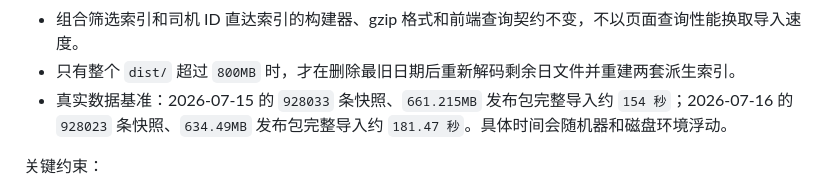
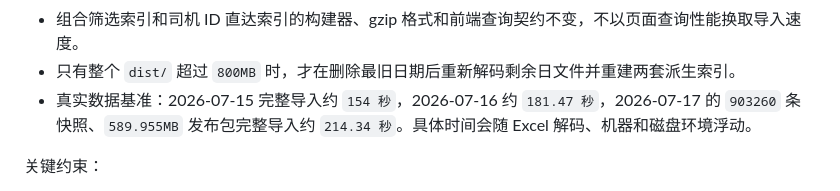
Before and after one commit to n1ghtmare07776-commits/driver-profile-static, a Markdown page: docs/技术方案.md, the part around the change. Rendered like a GitHub page.

```diff
--- a/docs/技术方案.md
+++ b/docs/技术方案.md
@@ -111,7 +111,7 @@ python3 scripts/import-driver-data.py <输入文件> --upload-date YYYY-MM-DD --
 - `drivers.json`、`filter-options.json`、`manifest.json` 和 `meta.json` 都复用同一份 `DatasetSummary`；最终包体数字回写只改小型元信息文件。
 - 组合筛选索引和司机 ID 直达索引的构建器、gzip 格式和前端查询契约不变，不以页面查询性能换取导入速度。
 - 只有整个 `dist/` 超过 `800MB` 时，才在删除最旧日期后重新解码剩余日文件并重建两套派生索引。
-- 真实数据基准：2026-07-15 的 `928033` 条快照、`661.215MB` 发布包完整导入约 `154 秒`；2026-07-16 的 `928023` 条快照、`634.49MB` 发布包完整导入约 `181.47 秒`。具体时间会随机器和磁盘环境浮动。
+- 真实数据基准：2026-07-15 完整导入约 `154 秒`，2026-07-16 约 `181.47 秒`，2026-07-17 的 `903260` 条快照、`589.955MB` 发布包完整导入约 `214.34 秒`。具体时间会随 Excel 解码、机器和磁盘环境浮动。
 
 关键约束：
 
```
Also changed, not shown: docs/发布记录.md (+17 -0 lines), docs/每日更新说明.md (+1 -1 lines).
